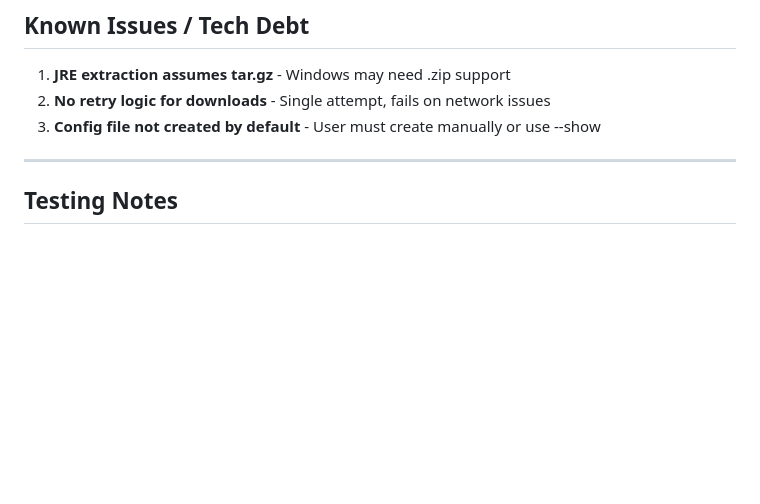
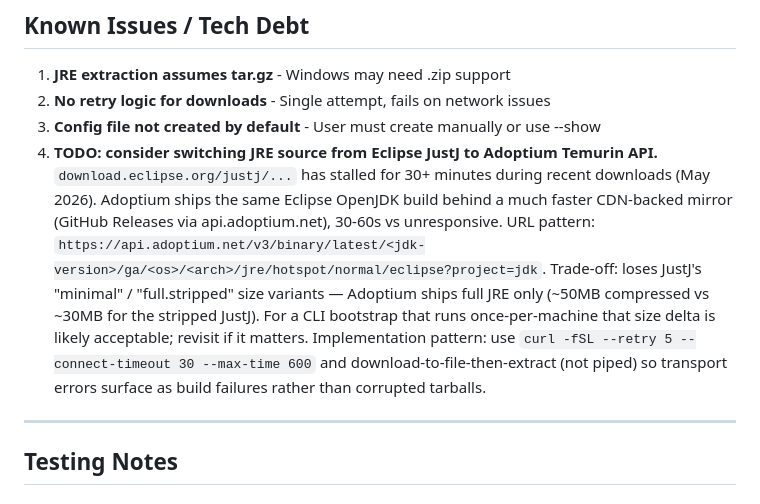
Before and after one commit to karatelabs/karate-cli, a Markdown page: docs/tracker.md, the part around the change. Drawn GitHub-style; blank space fills up the shorter version.

Commit message:
Add tech-debt TODO: consider Adoptium Temurin as alternative JRE source
download.eclipse.org/justj has stalled for 30+ minutes during recent
downloads. Adoptium API serves the same Eclipse OpenJDK build behind
GitHub Releases CDN, much more responsive. Trade-off: loses JustJ's
stripped-size variants, only the full ~50MB JRE is available.

```diff
--- a/docs/tracker.md
+++ b/docs/tracker.md
@@ -213,6 +213,7 @@
 1. **JRE extraction assumes tar.gz** - Windows may need .zip support
 2. **No retry logic for downloads** - Single attempt, fails on network issues
 3. **Config file not created by default** - User must create manually or use --show
+4. **TODO: consider switching JRE source from Eclipse JustJ to Adoptium Temurin API.** `download.eclipse.org/justj/...` has stalled for 30+ minutes during recent downloads (May 2026). Adoptium ships the same Eclipse OpenJDK build behind a much faster CDN-backed mirror (GitHub Releases via api.adoptium.net), 30-60s vs unresponsive. URL pattern: `https://api.adoptium.net/v3/binary/latest/<jdk-version>/ga/<os>/<arch>/jre/hotspot/normal/eclipse?project=jdk`. Trade-off: loses JustJ's "minimal" / "full.stripped" size variants — Adoptium ships full JRE only (~50MB compressed vs ~30MB for the stripped JustJ). For a CLI bootstrap that runs once-per-machine that size delta is likely acceptable; revisit if it matters. Implementation pattern: use `curl -fSL --retry 5 --connect-timeout 30 --max-time 600` and download-to-file-then-extract (not piped) so transport errors surface as build failures rather than corrupted tarballs.
 
 ---
 
```
